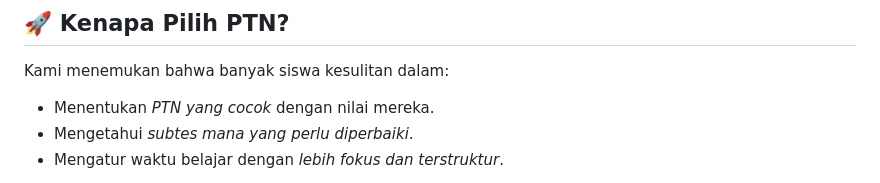
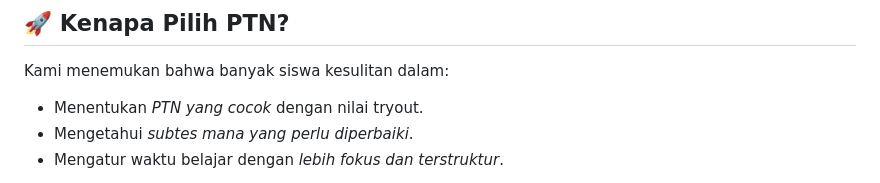
Before and after one commit to aalvian/capstone-project, a Markdown page: README.md, the part around the change. Drawn GitHub-style.

```diff
--- a/README.md
+++ b/README.md
@@ -8,7 +8,7 @@ _Pilih PTN_ adalah aplikasi web interaktif yang dirancang untuk membantu siswa S
 
 Kami menemukan bahwa banyak siswa kesulitan dalam:
 
-- Menentukan _PTN yang cocok_ dengan nilai mereka.
+- Menentukan _PTN yang cocok_ dengan nilai tryout.
 - Mengetahui _subtes mana yang perlu diperbaiki_.
 - Mengatur waktu belajar dengan _lebih fokus dan terstruktur_.
 
```
